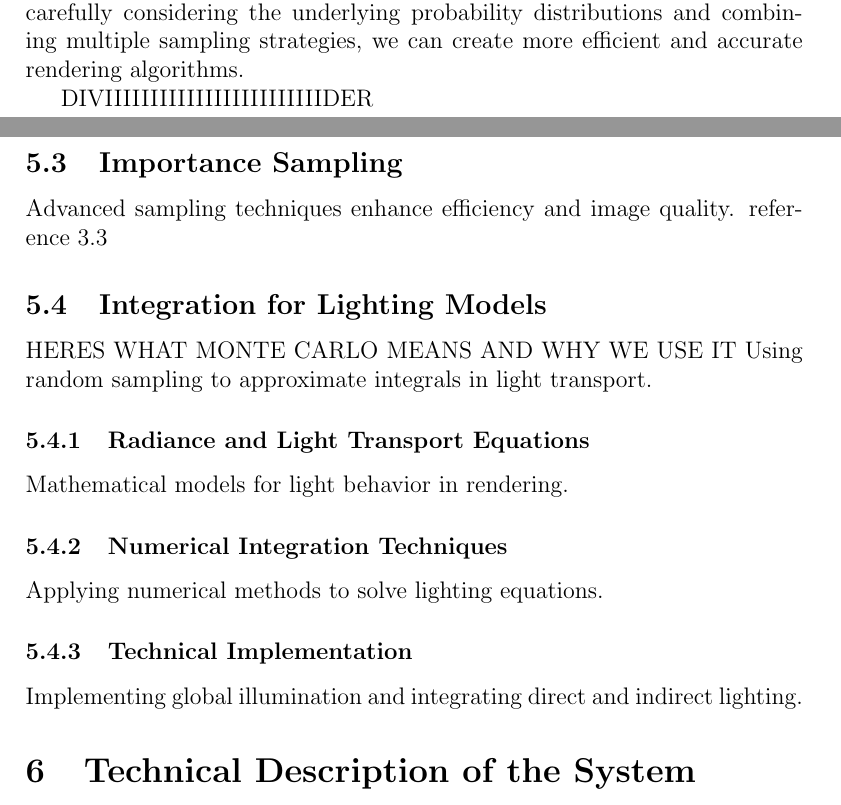
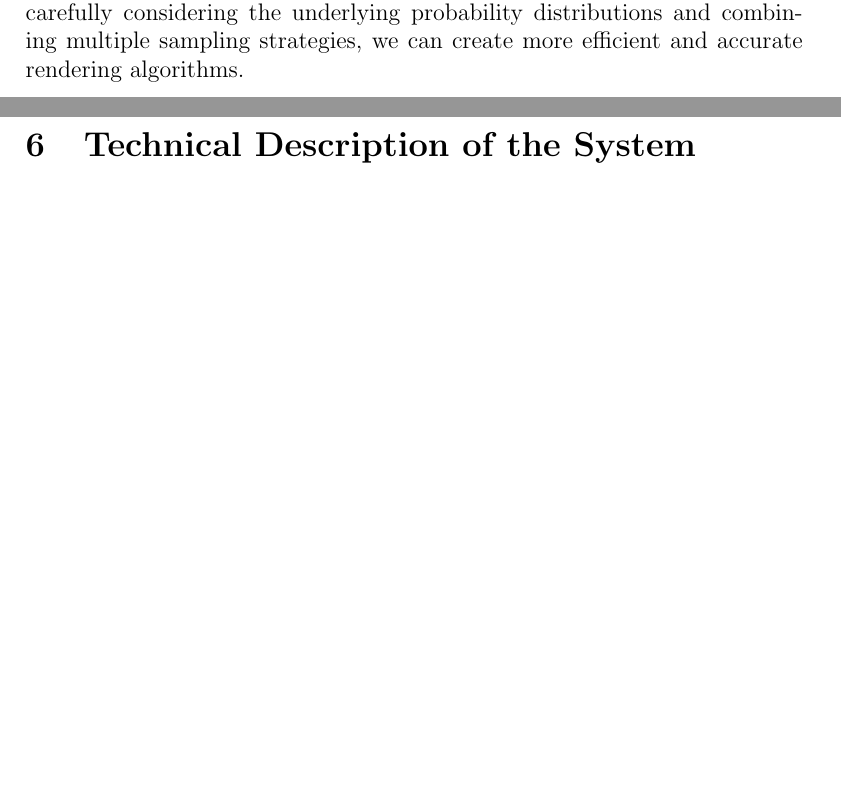
Before and after one commit to silvanias/Lumi, a LaTeX paper (Tex/the_first.tex): two parts of pages 30 and 31 of 38 before the commit and two parts of pages 31 and 32 of 38 after it, joined at a grey line, cut so that both start at the same text, the shorter picture padded with empty space. Compiled offline with pdfLaTeX.

Commit message:
TEX: temp save before grabbing images

```diff
--- a/Tex/the_first.tex
+++ b/Tex/the_first.tex
@@ -810,25 +818,6 @@ This significant improvement in image quality and convergence rate demonstrates
 
 
 
-
-DIVIIIIIIIIIIIIIIIIIIIIIIIIDER
-
-\subsection{Importance Sampling}
-Advanced sampling techniques enhance efficiency and image quality.
-reference 3.3
-\subsection{Integration for Lighting Models}
-HERES WHAT MONTE CARLO MEANS AND WHY WE USE IT
-Using random sampling to approximate integrals in light transport.
-
-
-\subsubsection{Radiance and Light Transport Equations}
-Mathematical models for light behavior in rendering.
-
-\subsubsection{Numerical Integration Techniques}
-Applying numerical methods to solve lighting equations.
-
-\subsubsection{Technical Implementation}
-Implementing global illumination and integrating direct and indirect lighting.
 
 \section{Technical Description of the System}
 \label{sec:system-description}
```
Also changed, not shown: Tex/the_first.tex (22 more changed lines).
